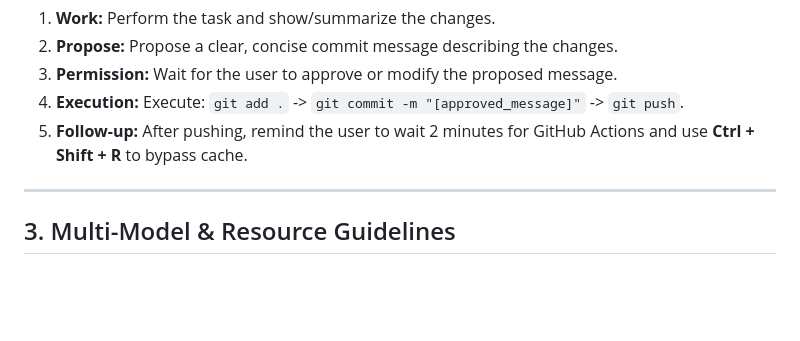
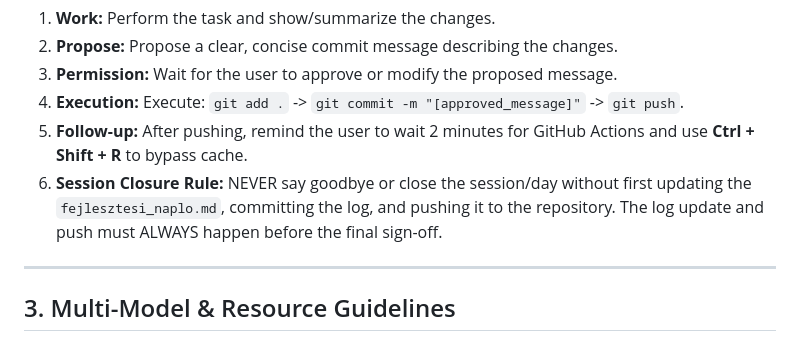
Before and after one commit to 5926q6swn2-bot/Kiszed-si-jegyz-k-shopify, a Markdown page: antigravity alap skill.md, the part around the change. GitHub-like rendering; blank space fills up the shorter version.

Commit message:
docs: Session Closure Rule hozzaadasa az alap utasitasokhoz

```diff
--- a/antigravity alap skill.md
+++ b/antigravity alap skill.md
@@ -36,6 +36,7 @@ You are operating as an agent inside the **WAT framework** (Workflows, Agents, T
 3. **Permission:** Wait for the user to approve or modify the proposed message.
 4. **Execution:** Execute: `git add .` -> `git commit -m "[approved_message]"` -> `git push`.
 5. **Follow-up:** After pushing, remind the user to wait 2 minutes for GitHub Actions and use **Ctrl + Shift + R** to bypass cache.
+6. **Session Closure Rule:** NEVER say goodbye or close the session/day without first updating the `fejlesztesi_naplo.md`, committing the log, and pushing it to the repository. The log update and push must ALWAYS happen before the final sign-off.
 
 ---
 
```
